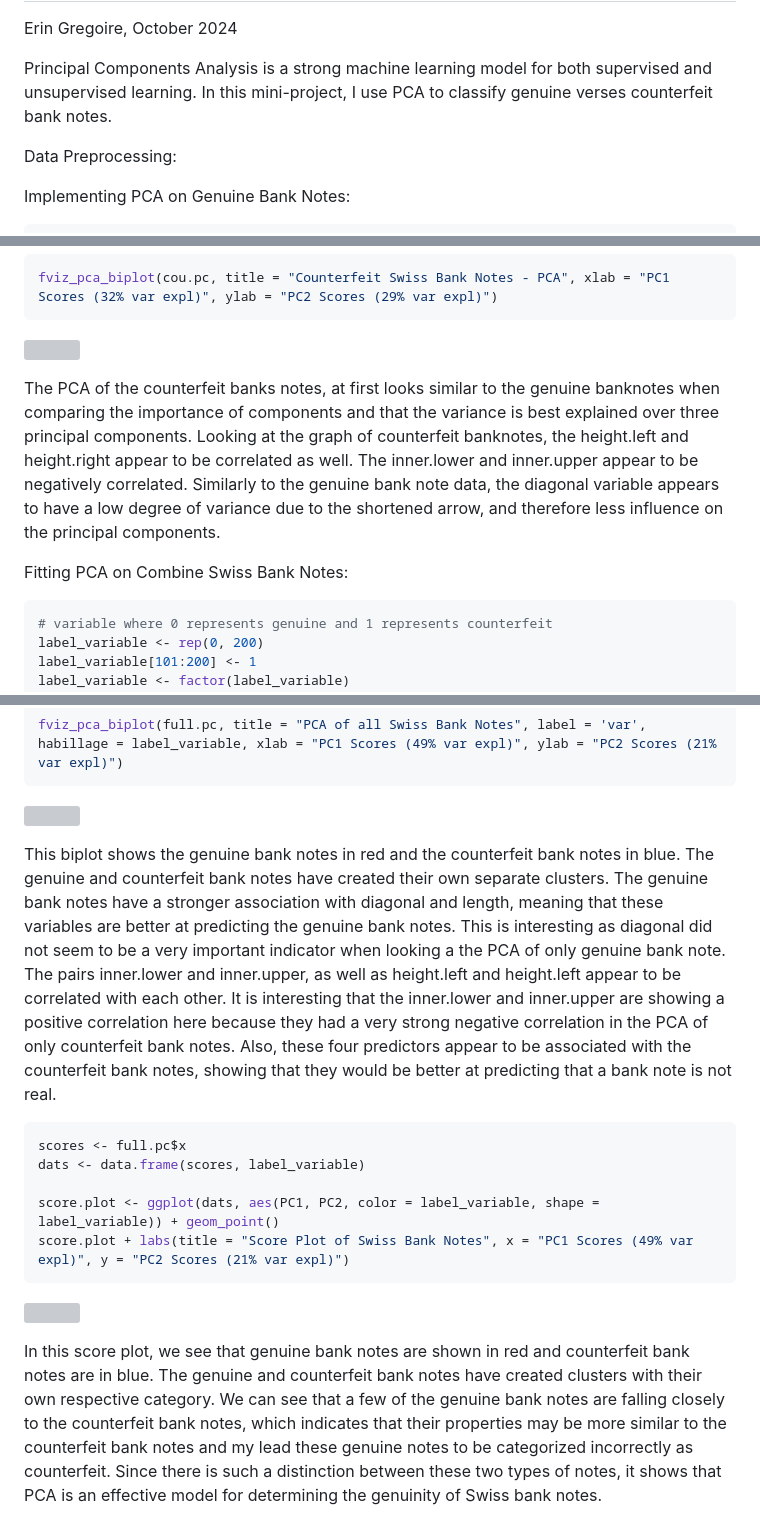
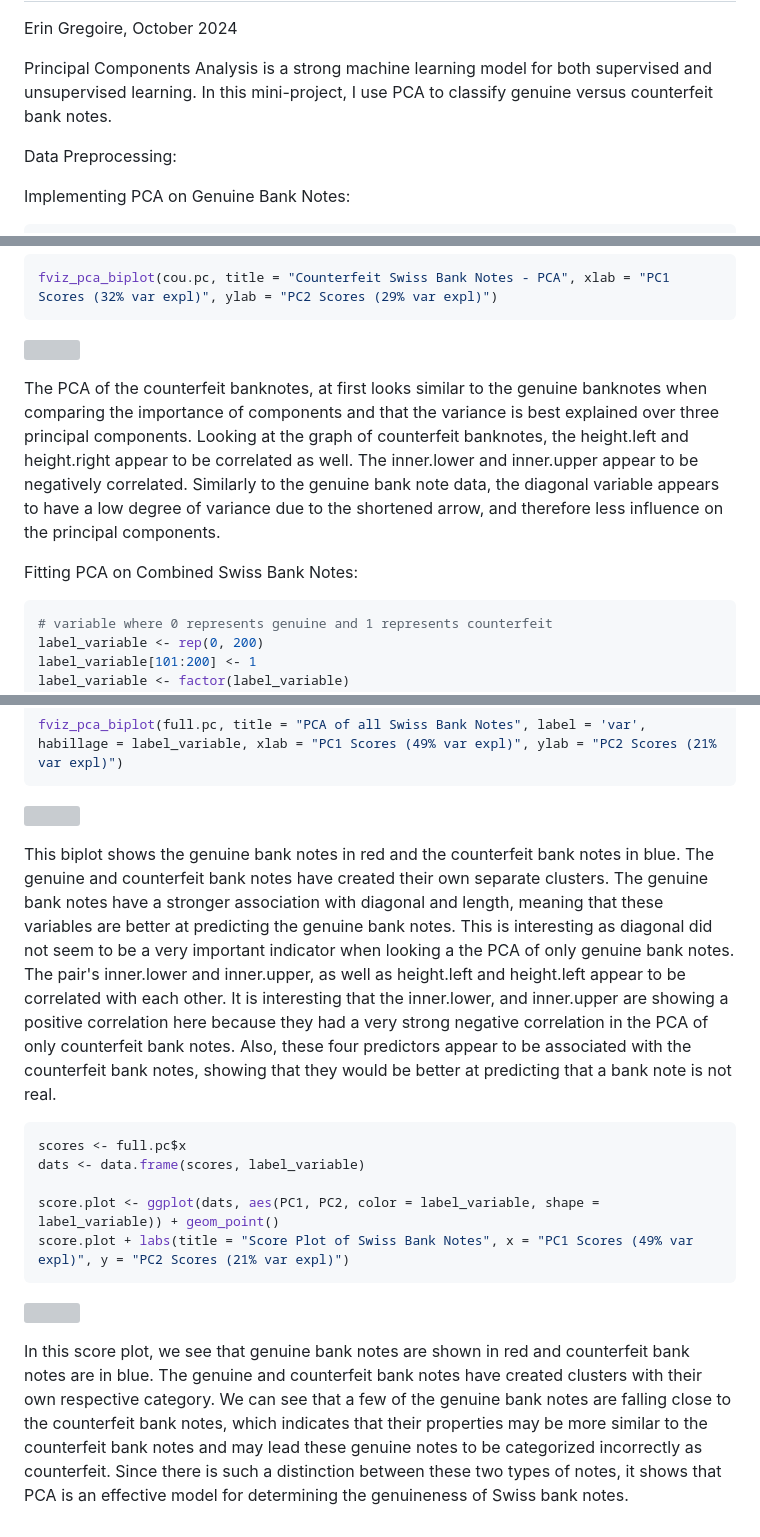
Before and after one commit to egregoire23/SupervisedWithR, a Markdown page: Principal Components Analysis on Swiss Bank Notes.md, 3 parts joined by grey strips. GitHub-like rendering; grey boxes are pictures that could not be loaded.

````diff
--- a/Principal Components Analysis on Swiss Bank Notes.md
+++ b/Principal Components Analysis on Swiss Bank Notes.md
@@ -5,7 +5,7 @@ October 2024
 
 Principal Components Analysis is a strong machine learning model for
 both supervised and unsupervised learning. In this mini-project, I use
-PCA to classify genuine verses counterfeit bank notes.
+PCA to classify genuine versus counterfeit bank notes.
 
 Data Preprocessing:
 
@@ -75,5 +75,5 @@ fviz_pca_biplot(cou.pc, title = "Counterfeit Swiss Bank Notes - PCA", xlab = "PC
 
-The PCA of the counterfeit banks notes, at first looks similar to the
+The PCA of the counterfeit banknotes, at first looks similar to the
 genuine banknotes when comparing the importance of components and that
 the variance is best explained over three principal components. Looking
 at the graph of counterfeit banknotes, the height.left and height.right
@@ -83,7 +83,7 @@ the diagonal variable appears to have a low degree of variance due to
 the shortened arrow, and therefore less influence on the principal
 components.
 
-Fitting PCA on Combine Swiss Bank Notes:
+Fitting PCA on Combined Swiss Bank Notes:
 
 ``` r
 # variable where 0 represents genuine and 1 represents counterfeit
@@ -122,9 +122,9 @@ own separate clusters. The genuine bank notes have a stronger
 association with diagonal and length, meaning that these variables are
 better at predicting the genuine bank notes. This is interesting as
 diagonal did not seem to be a very important indicator when looking a
-the PCA of only genuine bank note. The pairs inner.lower and
+the PCA of only genuine bank notes. The pair's inner.lower and
 inner.upper, as well as height.left and height.left appear to be
-correlated with each other. It is interesting that the inner.lower and
+correlated with each other. It is interesting that the inner.lower, and
 inner.upper are showing a positive correlation here because they had a
 very strong negative correlation in the PCA of only counterfeit bank
 notes. Also, these four predictors appear to be associated with the
@@ -144,9 +144,9 @@ score.plot + labs(title = "Score Plot of Swiss Bank Notes", x = "PC1 Scores (49%
 In this score plot, we see that genuine bank notes are shown in red and
 counterfeit bank notes are in blue. The genuine and counterfeit bank
 notes have created clusters with their own respective category. We can
-see that a few of the genuine bank notes are falling closely to the
+see that a few of the genuine bank notes are falling close to the
 counterfeit bank notes, which indicates that their properties may be
-more similar to the counterfeit bank notes and my lead these genuine
+more similar to the counterfeit bank notes and may lead these genuine
 notes to be categorized incorrectly as counterfeit. Since there is such
 a distinction between these two types of notes, it shows that PCA is an
-effective model for determining the genuinity of Swiss bank notes.
+effective model for determining the genuineness of Swiss bank notes.
````
Also changed, not shown: other parts of Principal Components Analysis on Swiss Bank Notes.md (+5 -5 lines).
